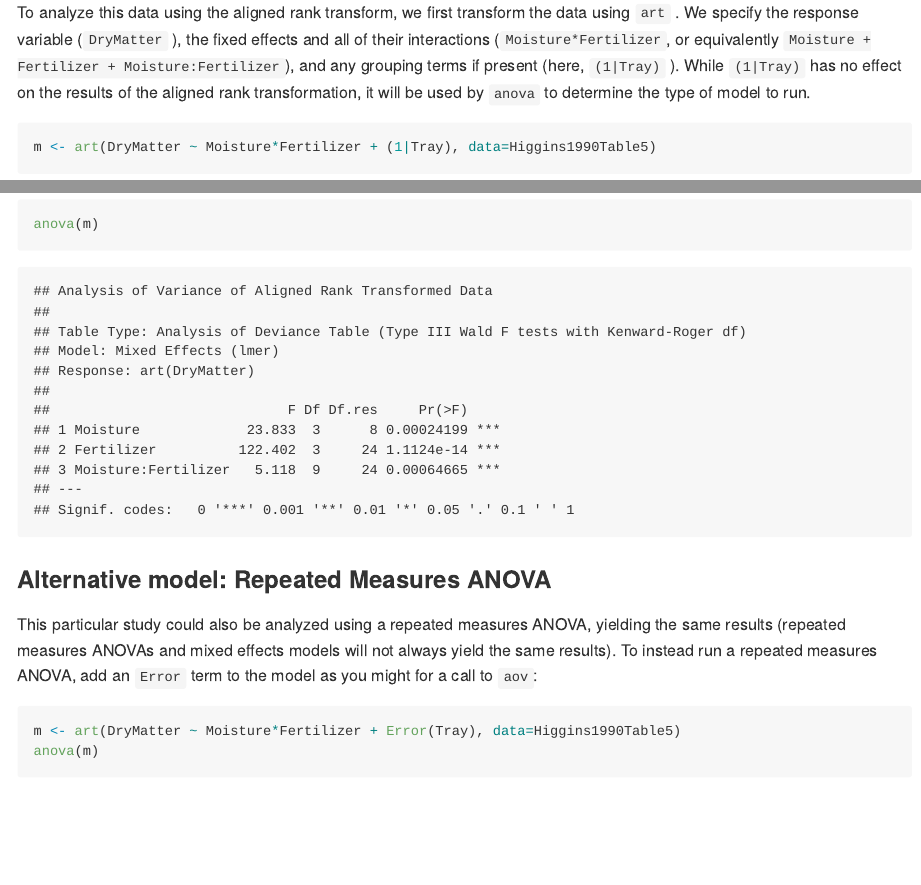
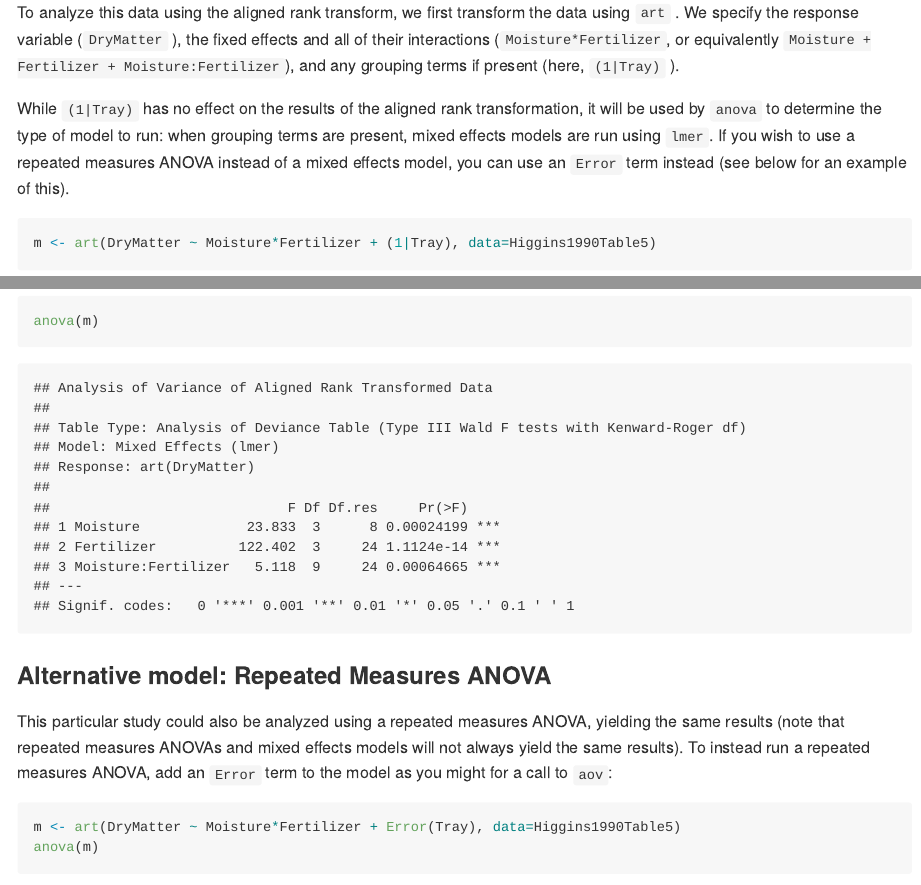
Before and after one commit to mjskay/ARTool, an R Markdown document (README.Rmd): the page in a window 1100 px wide, from 1780 px down, and a second part further down, joined at a grey line. The pictures show the output file README.md that the author committed with the source, drawn offline in the style of GitHub; badge pictures from the web are left out.

Commit message:
more emphasis on availability of aov models

````diff
--- a/README.Rmd
+++ b/README.Rmd
@@ -70,9 +70,14 @@ To analyze this data using the aligned rank transform, we first transform the
 data using `art` . We specify the response variable (`DryMatter` ), the fixed
 effects and all of their interactions (`Moisture*Fertilizer`, or equivalently
 `Moisture + Fertilizer + Moisture:Fertilizer`), and any grouping terms if
-present (here, `(1|Tray)` ). While `(1|Tray)` has no effect on the results of
+present (here, `(1|Tray)` ).
+
+While `(1|Tray)` has no effect on the results of
 the aligned rank transformation, it will be used by `anova` to determine the
-type of model to run.
+type of model to run: when grouping terms are present, mixed effects models
+are run using `lmer`. If you wish to use a repeated measures ANOVA instead of
+a mixed effects model, you can use an `Error` term instead (see below for an
+example of this).
 
 ```{r}
 m <- art(DryMatter ~ Moisture*Fertilizer + (1|Tray), data=Higgins1990Table5)
@@ -105,7 +110,7 @@ anova(m)
 ### Alternative model: Repeated Measures ANOVA
 
 This particular study could also be analyzed using a repeated measures ANOVA,
-yielding the same results (repeated measures ANOVAs and mixed
+yielding the same results (note that repeated measures ANOVAs and mixed
 effects models will not always yield the same results). To instead run
 a repeated measures ANOVA, add an `Error` term to the model as you
 might for a call to `aov`:
````
Also changed, not shown: README.md.
